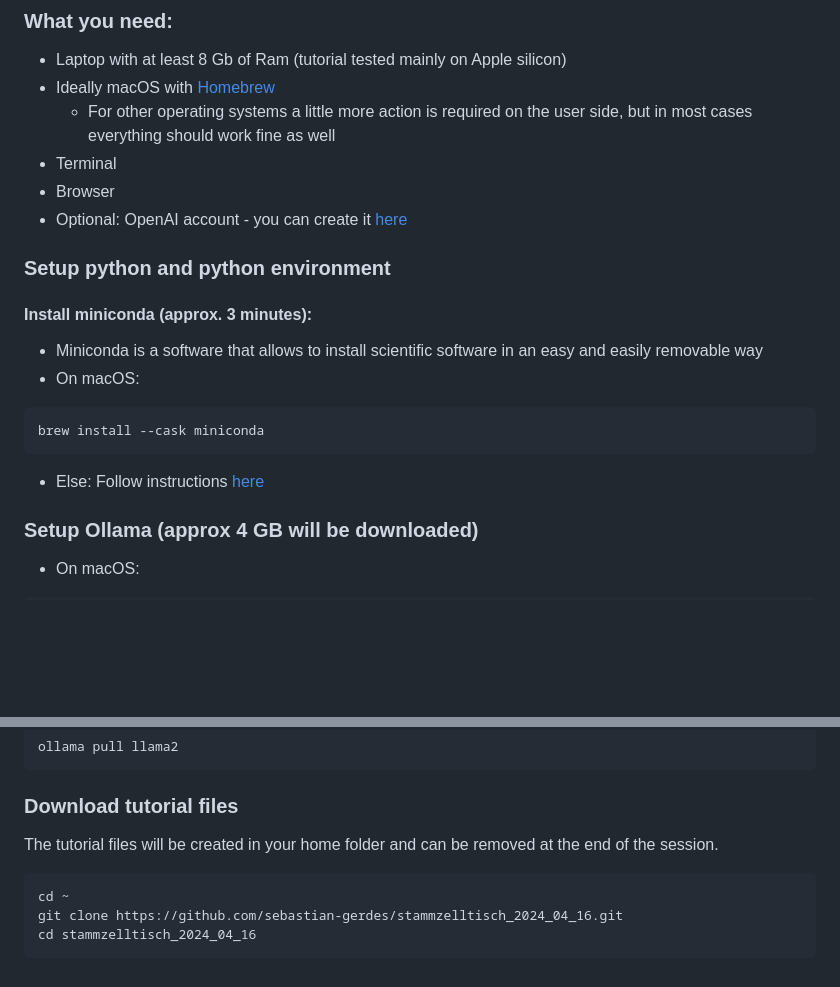
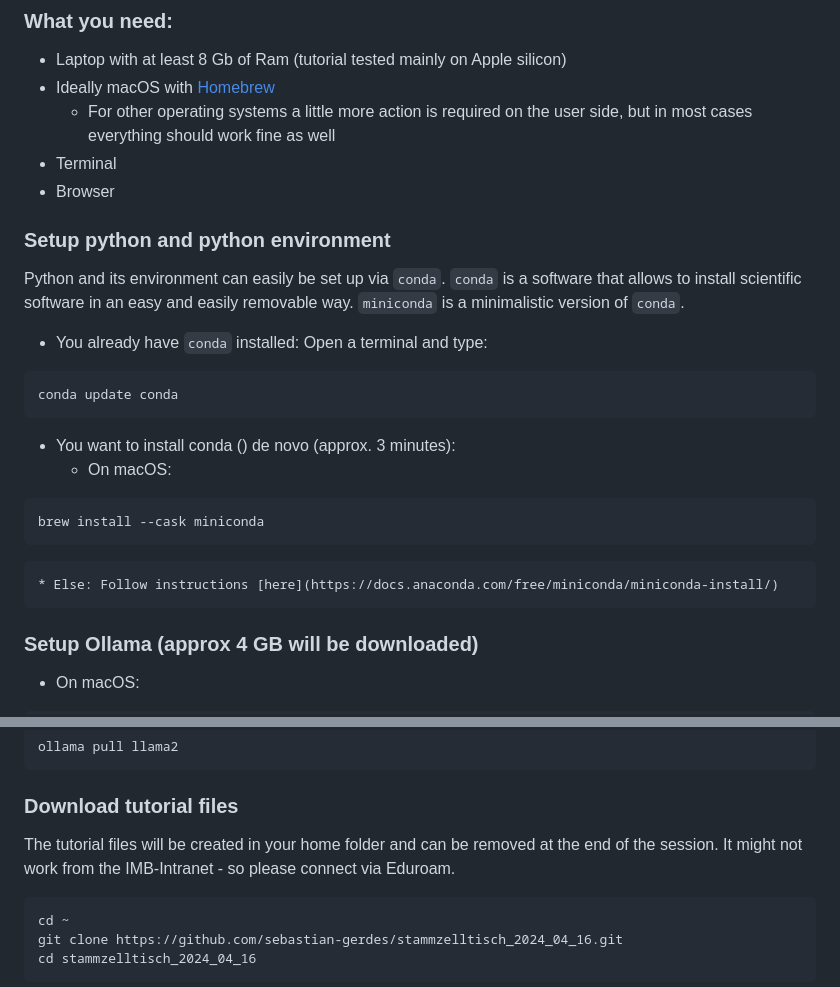
Before and after one commit to sebastian-gerdes/stammzelltisch_2024_04_16, a Markdown page: README.md, 2 parts joined by grey strips. GitHub-like rendering; blank space fills up the shorter version.

Commit message:
-updated readme

````diff
--- a/README.md
+++ b/README.md
@@ -12,17 +12,23 @@ In this readme-file, the steps to install the required software are described. F
     * For other operating systems a little more action is required on the user side, but in most cases everything should work fine as well
 * Terminal
 * Browser
-* Optional: OpenAI account - you can create it [here](https://platform.openai.com/signup)
-
 
 ### Setup python and python environment
-#### Install miniconda (approx. 3 minutes):
-* Miniconda is a software that allows to install scientific software in an easy and easily removable way
-* On macOS:
+Python and its environment can easily be set up via `conda`. `conda` is a software that allows to install scientific software in an easy and easily removable way. `miniconda` is a minimalistic version of `conda`.
+
+* You already have `conda` installed:
+Open a terminal and type:
+
+```
+conda update conda
+```
+
+* You want to install conda () de novo (approx. 3 minutes):
+    * On macOS:
 ```
 brew install --cask miniconda
 ```
-* Else: Follow instructions [here](https://docs.anaconda.com/free/miniconda/miniconda-install/)
+    * Else: Follow instructions [here](https://docs.anaconda.com/free/miniconda/miniconda-install/)
 
 
 ### Setup Ollama (approx 4 GB will be downloaded)
@@ -41,7 +47,7 @@ ollama pull llama2
 ```
 
 ### Download tutorial files
-The tutorial files will be created in your home folder and can be removed at the end of the session.
+The tutorial files will be created in your home folder and can be removed at the end of the session. It might not work from the IMB-Intranet - so please connect via Eduroam.
 ```
 cd ~
 git clone https://github.com/sebastian-gerdes/stammzelltisch_2024_04_16.git
````
